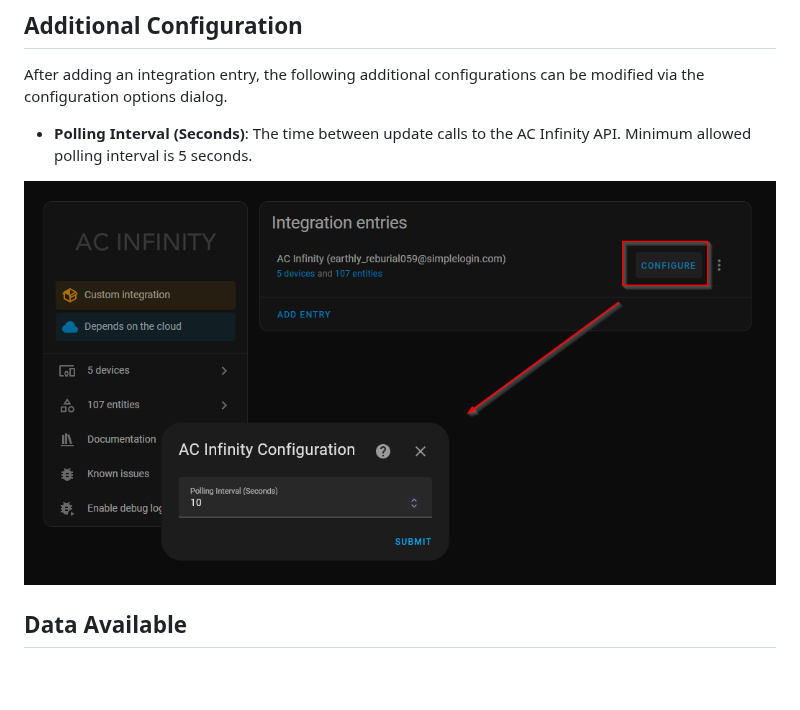
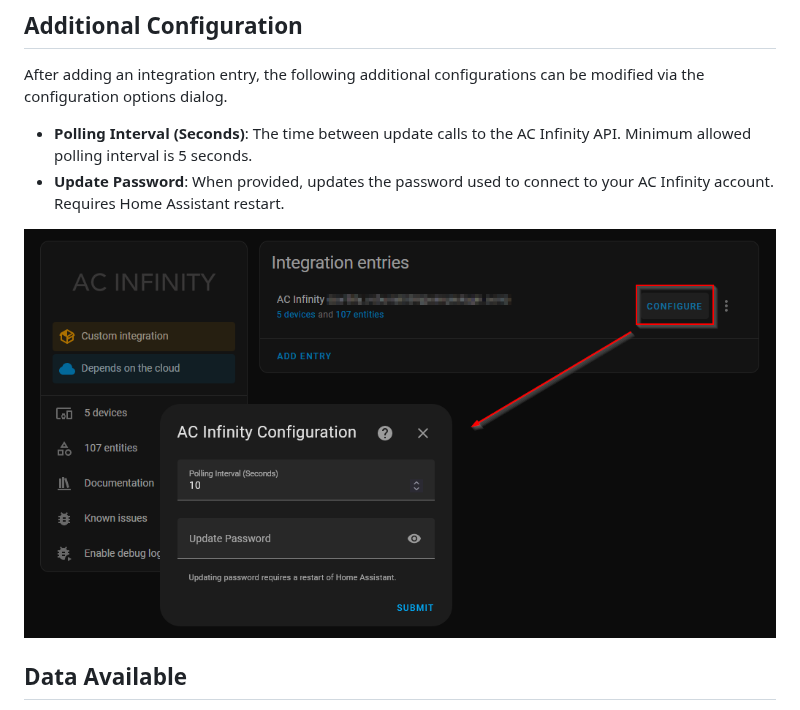
Before and after one commit to dalinicus/homeassistant-acinfinity, a Markdown page: README.md, the part around the change. GitHub-like rendering; pictures changed too: images/additional-configuration.png; blank space fills up the shorter version.

Commit message:
add support for updating passwords via options flow (#44)

```diff
--- a/README.md
+++ b/README.md
@@ -44,6 +44,7 @@ Add an integration entry as normal from integration section of the home assistan
 After adding an integration entry, the following additional configurations can be modified via the configuration options dialog.
 
 - **Polling Interval (Seconds)**: The time between update calls to the AC Infinity API.  Minimum allowed polling interval is 5 seconds.
+- **Update Password**: When provided, updates the password used to connect to your AC Infinity account.  Requires Home Assistant restart.
 
 ![Additional-Configuration](/images/additional-configuration.png)
 
```
Also changed, not shown: 7 other files.
